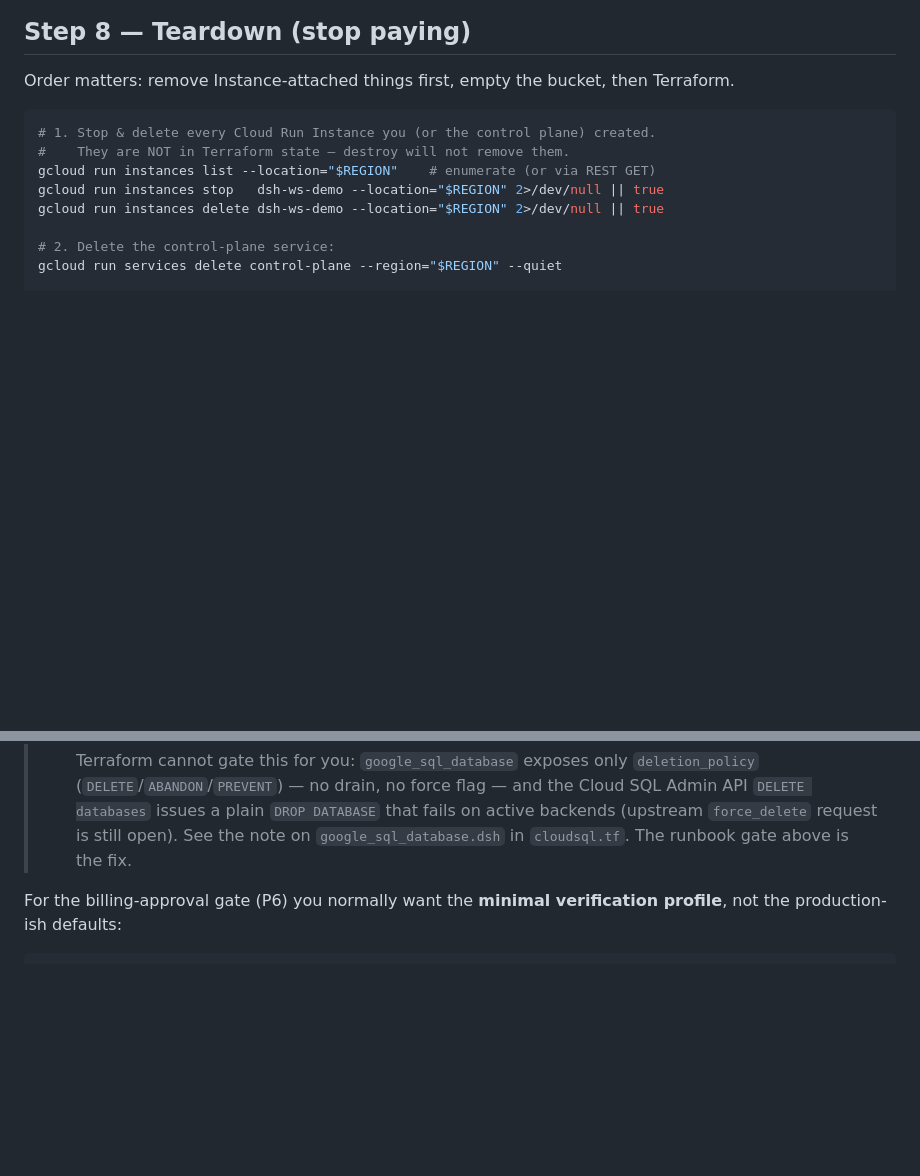
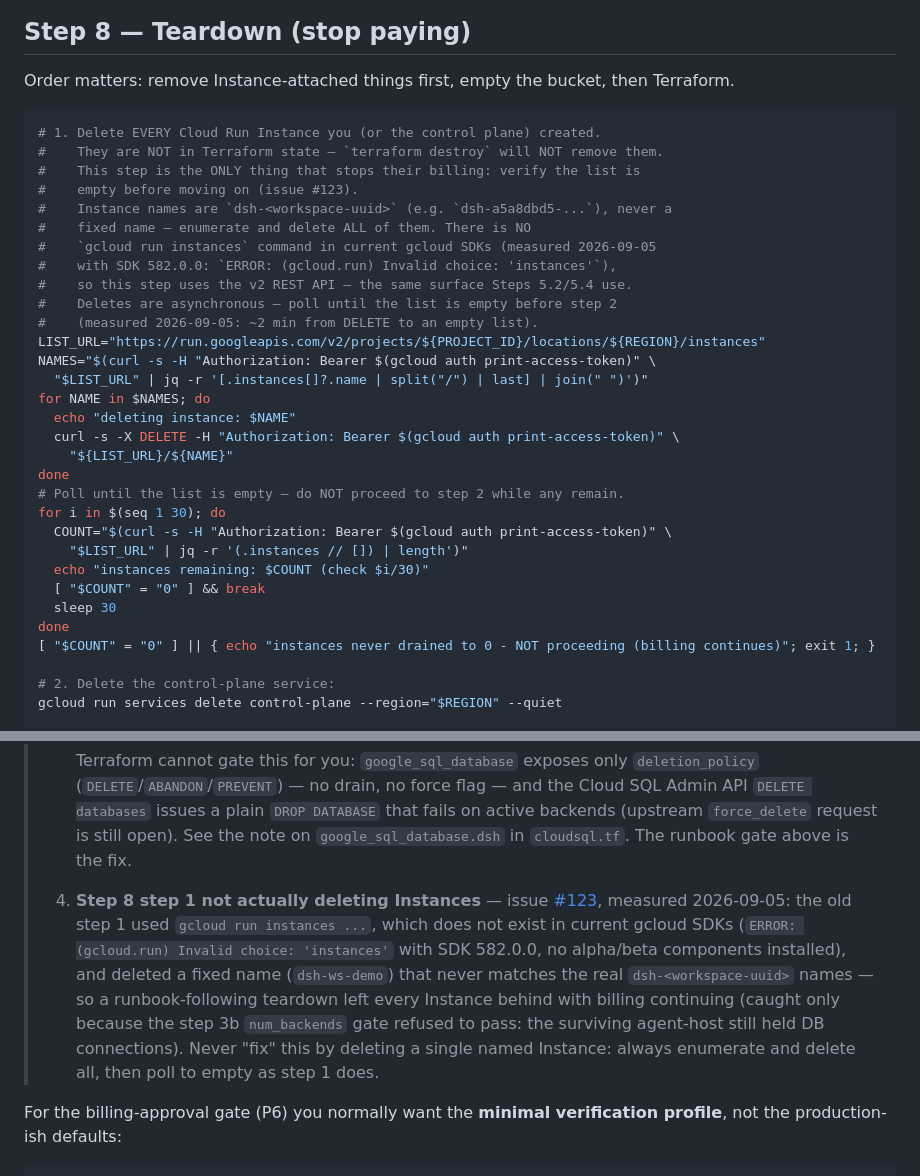
Before and after one commit to mpppk/cloud-run-dsh, a Markdown page: docs/deployment-runbook.md, 2 parts joined by grey strips. Drawn GitHub-style; blank space fills up the shorter version.

Commit message:
docs: Step 8.1 を v2 REST の列挙→全件削除に置き換え
gcloud run instances は現行 SDK (582.0.0) に存在せず、固定名
dsh-ws-demo も実物の dsh-<uuid> に当たらないため、手順書どおりの
撤収で Instance が残り課金が続いていた。v2 REST で列挙→全件削除し、
一覧が空になるまでポーリングする手順に置き換え、Appendix の失敗
モードに #123 を追加。

````diff
--- a/docs/deployment-runbook.md
+++ b/docs/deployment-runbook.md
@@ -658,11 +658,34 @@ curl -s -X POST "https://<control-plane-host>/v1/workspaces/${WORKSPACE_ID}/stop
 Order matters: remove Instance-attached things first, empty the bucket, then Terraform.
 
 ```bash
-# 1. Stop & delete every Cloud Run Instance you (or the control plane) created.
-#    They are NOT in Terraform state — destroy will not remove them.
-gcloud run instances list --location="$REGION"    # enumerate (or via REST GET)
-gcloud run instances stop   dsh-ws-demo --location="$REGION" 2>/dev/null || true
-gcloud run instances delete dsh-ws-demo --location="$REGION" 2>/dev/null || true
+# 1. Delete EVERY Cloud Run Instance you (or the control plane) created.
+#    They are NOT in Terraform state — `terraform destroy` will NOT remove them.
+#    This step is the ONLY thing that stops their billing: verify the list is
+#    empty before moving on (issue #123).
+#    Instance names are `dsh-<workspace-uuid>` (e.g. `dsh-a5a8dbd5-...`), never a
+#    fixed name — enumerate and delete ALL of them. There is NO
+#    `gcloud run instances` command in current gcloud SDKs (measured 2026-09-05
+#    with SDK 582.0.0: `ERROR: (gcloud.run) Invalid choice: 'instances'`),
+#    so this step uses the v2 REST API — the same surface Steps 5.2/5.4 use.
+#    Deletes are asynchronous — poll until the list is empty before step 2
+#    (measured 2026-09-05: ~2 min from DELETE to an empty list).
+LIST_URL="https://run.googleapis.com/v2/projects/${PROJECT_ID}/locations/${REGION}/instances"
+NAMES="$(curl -s -H "Authorization: Bearer $(gcloud auth print-access-token)" \
+  "$LIST_URL" | jq -r '[.instances[]?.name | split("/") | last] | join(" ")')"
+for NAME in $NAMES; do
+  echo "deleting instance: $NAME"
+  curl -s -X DELETE -H "Authorization: Bearer $(gcloud auth print-access-token)" \
+    "${LIST_URL}/${NAME}"
+done
+# Poll until the list is empty — do NOT proceed to step 2 while any remain.
+for i in $(seq 1 30); do
+  COUNT="$(curl -s -H "Authorization: Bearer $(gcloud auth print-access-token)" \
+    "$LIST_URL" | jq -r '(.instances // []) | length')"
+  echo "instances remaining: $COUNT (check $i/30)"
+  [ "$COUNT" = "0" ] && break
+  sleep 30
+done
+[ "$COUNT" = "0" ] || { echo "instances never drained to 0 - NOT proceeding (billing continues)"; exit 1; }
 
 # 2. Delete the control-plane service:
 gcloud run services delete control-plane --region="$REGION" --quiet
@@ -841,6 +864,7 @@ The preflight script (`bun run preflight:gcp`) is likewise only proven in its "u
 >    - **(d) Gate cannot be passed (escape hatch — never leave a teardown billing):** step 3b ends with `exit 1` when the gauge never reaches 0, but **a teardown that never destroys keeps billing forever, while a destroy attempted too early fails with the retryable 400 above and bills no extra**. So the gate must never be a dead end. If step 3b prints `NO time series returned` for all 20 rounds, first re-verify the filter: `echo "$DATABASE_ID"` must be `project:instance` (e.g. `cloud-run-dsh:dev-dsh-pg` — issue #118), not the bare instance name and not `sql_connection_name` (which carries `project:region:instance`). If the filter is correct and series are still absent, or the gauge stays > 0 past the timeout, record the reason and run `terraform -chdir=infra/terraform destroy` directly — accepting the #115 risk — then follow (b), then (c). A failed destroy is recoverable; an unattempted one is not.
 >
 >    Terraform cannot gate this for you: `google_sql_database` exposes only `deletion_policy` (`DELETE`/`ABANDON`/`PREVENT`) — no drain, no force flag — and the Cloud SQL Admin API `DELETE databases` issues a plain `DROP DATABASE` that fails on active backends (upstream `force_delete` request is still open). See the note on `google_sql_database.dsh` in `cloudsql.tf`. The runbook gate above is the fix.
+> 4. **Step 8 step 1 not actually deleting Instances** — issue [#123](https://github.com/mpppk/cloud-run-dsh/issues/123), measured 2026-09-05: the old step 1 used `gcloud run instances ...`, which does not exist in current gcloud SDKs (`ERROR: (gcloud.run) Invalid choice: 'instances'` with SDK 582.0.0, no alpha/beta components installed), and deleted a fixed name (`dsh-ws-demo`) that never matches the real `dsh-<workspace-uuid>` names — so a runbook-following teardown left every Instance behind with billing continuing (caught only because the step 3b `num_backends` gate refused to pass: the surviving agent-host still held DB connections). Never "fix" this by deleting a single named Instance: always enumerate and delete all, then poll to empty as step 1 does.
 
 For the billing-approval gate (P6) you normally want the **minimal verification profile**, not the production-ish defaults:
 
````
